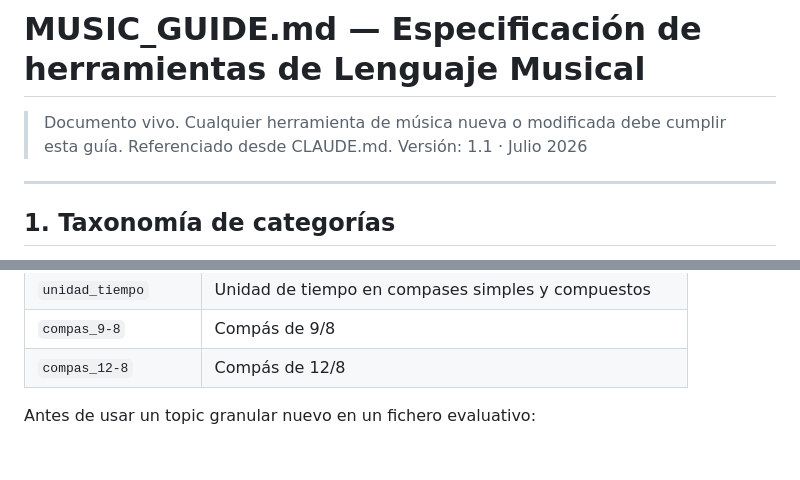
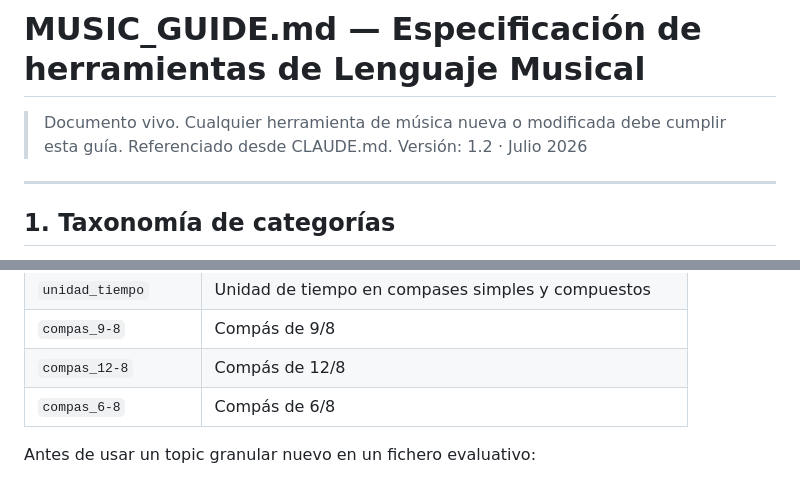
Before and after one commit to jpcodelab/Andre, a Markdown page: teoria-musica/MUSIC_GUIDE.md, 2 parts joined by grey strips. Drawn GitHub-style; blank space fills up the shorter version.

```diff
--- a/teoria-musica/MUSIC_GUIDE.md
+++ b/teoria-musica/MUSIC_GUIDE.md
@@ -1,7 +1,7 @@
 # MUSIC_GUIDE.md — Especificación de herramientas de Lenguaje Musical
 
 > Documento vivo. Cualquier herramienta de música nueva o modificada debe cumplir esta guía.
-> Referenciado desde CLAUDE.md. Versión: 1.1 · Julio 2026
+> Referenciado desde CLAUDE.md. Versión: 1.2 · Julio 2026
 
 ---
 
@@ -201,6 +220,7 @@ const group = map[item.topic]; // undefined si el topic no está en el mapa
 | `unidad_tiempo` | Unidad de tiempo en compases simples y compuestos |
 | `compas_9-8` | Compás de 9/8 |
 | `compas_12-8` | Compás de 12/8 |
+| `compas_6-8` | Compás de 6/8 |
 
 Antes de usar un topic granular nuevo en un fichero evaluativo:
 1. Decidir a qué grupo pertenece.
```
Also changed, not shown: other parts of teoria-musica/MUSIC_GUIDE.md (+26 -3 lines).
